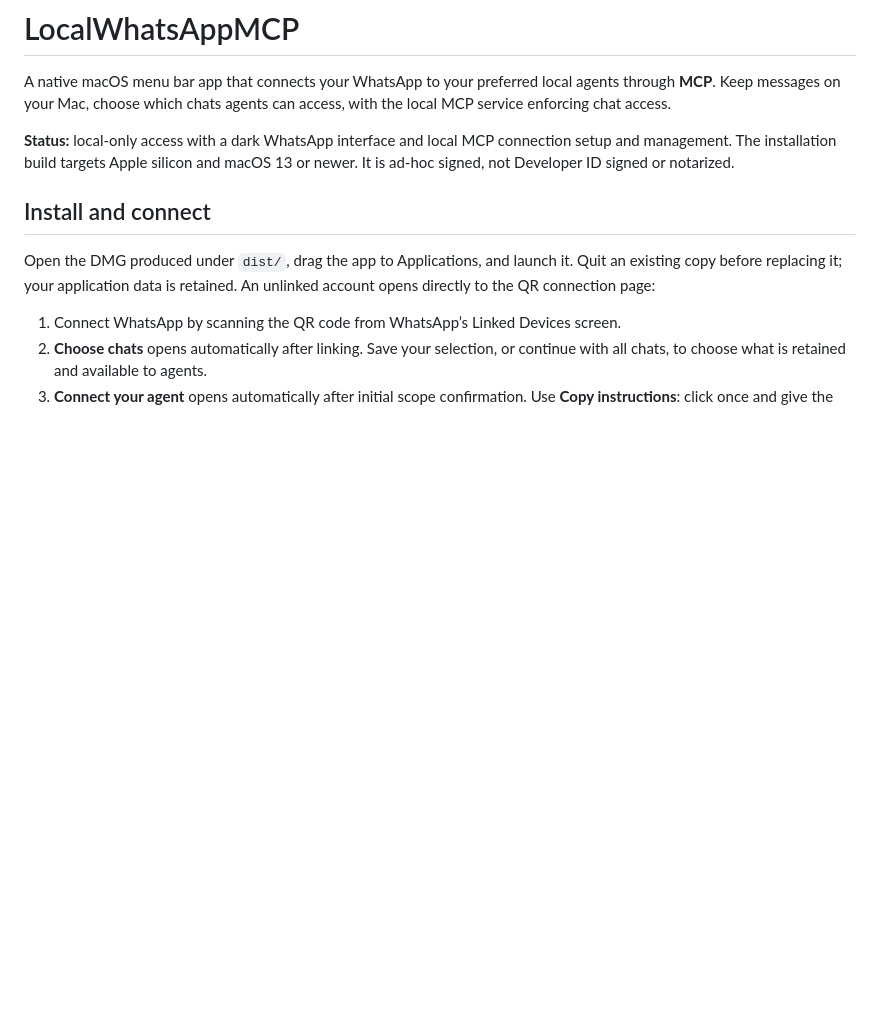
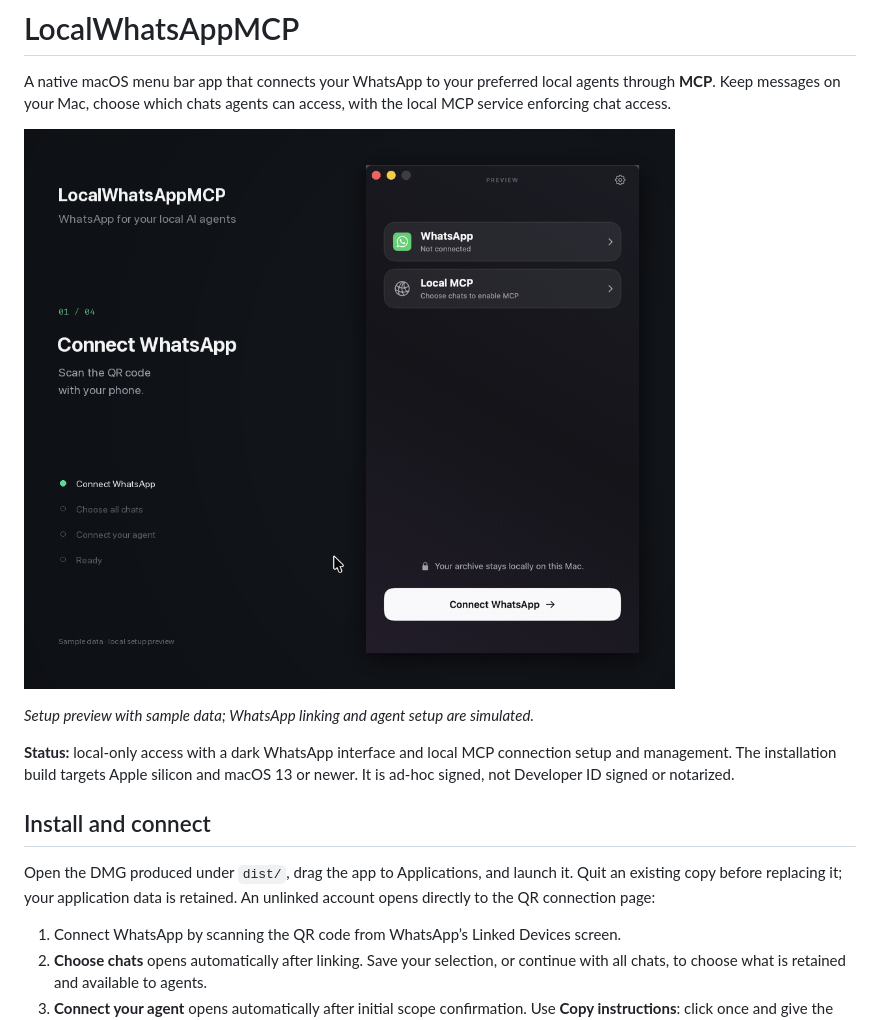
Before and after one commit to massimokris/local_whatsapp_mcp, a Markdown page: README.md, the part around the change. Drawn GitHub-style; pictures changed too: docs/images/setup.gif (added); blank space fills up the shorter version.

Commit message:
Add setup walkthrough GIF after README introduction

```diff
--- a/README.md
+++ b/README.md
@@ -1,6 +1,10 @@
 # LocalWhatsAppMCP
 
 A native macOS menu bar app that connects your WhatsApp to your preferred local agents through **MCP**. Keep messages on your Mac, choose which chats agents can access, with the local MCP service enforcing chat access.
+
+![Setup walkthrough: connect WhatsApp, continue with all chats, and copy instructions to connect your agent.](docs/images/setup.gif)
+
+*Setup preview with sample data; WhatsApp linking and agent setup are simulated.*
 
 **Status:** local-only access with a dark WhatsApp interface and local MCP connection setup and management. The installation build targets Apple silicon and macOS 13 or newer. It is ad-hoc signed, not Developer ID signed or notarized.
 
```
